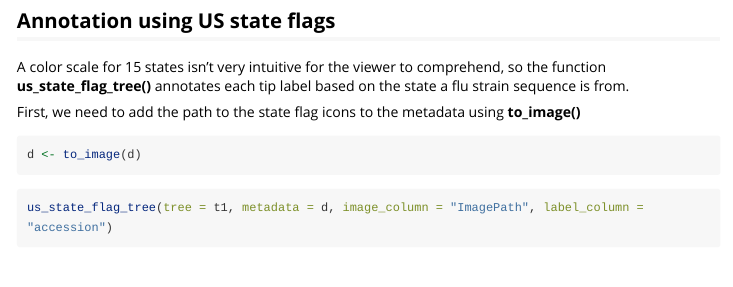
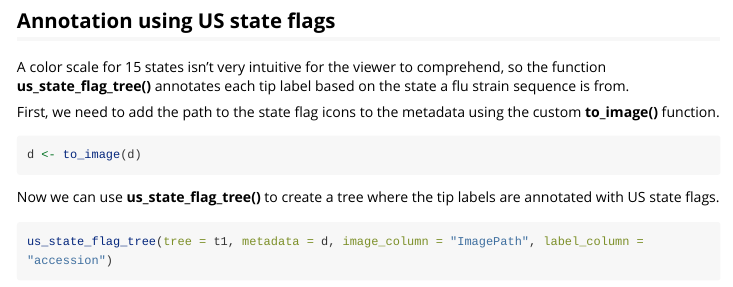
Before and after one commit to JohnHinkle/CDSP, an R Markdown document (vignettes/phylo101.Rmd): the page in a window 1100 px wide, from 2990 px down. Rendered offline with R 4.5, knitr and Pandoc, with nearby package versions; some code elsewhere in the file could not run offline; long lines of code are wrapped.

Commit message:
added text

````diff
--- a/vignettes/phylo101.Rmd
+++ b/vignettes/phylo101.Rmd
@@ -126,12 +126,14 @@ p + geom_tiplab(aes(color = state), size = 3) +
 
 A color scale for 15 states isn't very intuitive for the viewer to comprehend, so the function **us_state_flag_tree()** annotates each tip label based on the state a flu strain sequence is from.
 
-First, we need to add the path to the state flag icons to the metadata using **to_image()**
+First, we need to add the path to the state flag icons to the metadata using the custom **to_image()** function.
 
 ```{r}
 d <- to_image(d)
 ```
 
+Now we can use **us_state_flag_tree()** to create a tree where the tip labels are annotated with US state flags.
+
 ```{r}
 us_state_flag_tree(tree = t1, metadata = d, image_column = "ImagePath", label_column = "accession")
 ```
````
